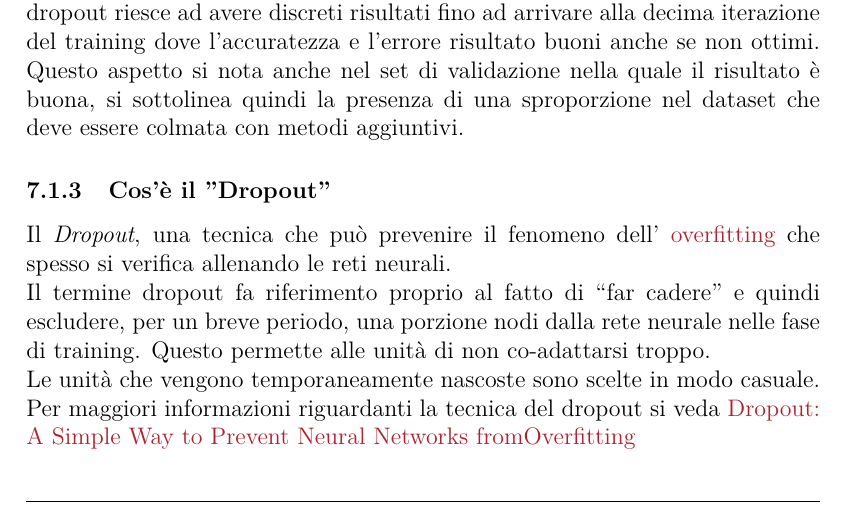
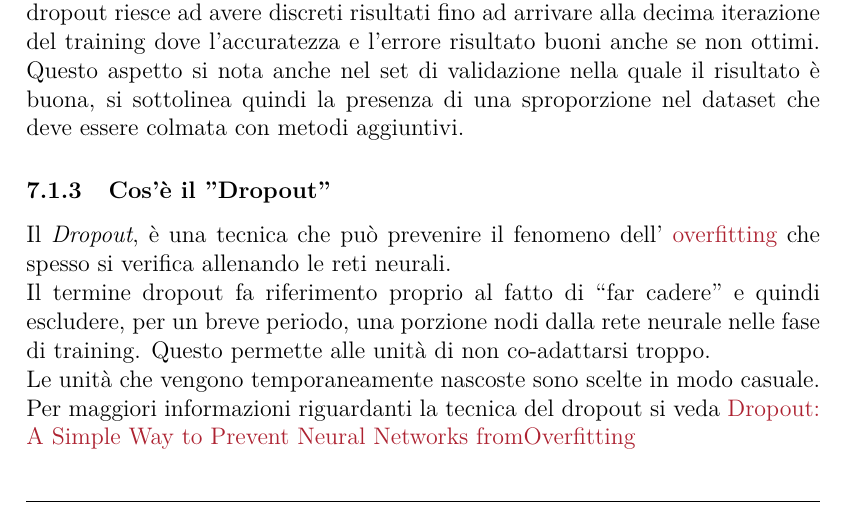
Before and after one commit to FraCorti/AI_Project, a LaTeX document (Relazione/Relazione.tex, which reads Relazione/sez/risultati.tex): part of page 11 of 13, cut so that both start at the same text. Compiled offline with pdfLaTeX.

Commit message:
Fix ortografia

```diff
--- a/Relazione/sez/risultati.tex
+++ b/Relazione/sez/risultati.tex
@@ -75,7 +75,7 @@ Questo aspetto è osservabile anche nel set di validazione nel quale il risultat
 Dai risultati notiamo come il miglioramento sia costante, la rete neurale senza dropout riesce ad avere discreti risultati fino ad arrivare alla decima iterazione del training dove l'accuratezza e l'errore risultato buoni anche se non ottimi.
 Questo aspetto si nota anche nel set di validazione nella quale il risultato è buona, si sottolinea quindi la presenza di una sproporzione nel dataset che deve essere colmata con metodi aggiuntivi.
 \subsubsection{Cos'è il "Dropout"}
-Il \textit{Dropout}, una tecnica che può prevenire il fenomeno dell' \href{https://en.wikipedia.org/wiki/Overfitting}{overfitting} che spesso si verifica allenando le reti neurali.\\
+Il \textit{Dropout}, è una tecnica che può prevenire il fenomeno dell' \href{https://en.wikipedia.org/wiki/Overfitting}{overfitting} che spesso si verifica allenando le reti neurali.\\
 Il termine dropout fa riferimento proprio al fatto di ``far cadere'' e quindi escludere, per un breve periodo, una porzione nodi dalla rete neurale nelle fase di training. Questo permette alle unità di non co-adattarsi troppo.\\
 Le unità che vengono temporaneamente nascoste sono scelte in modo casuale.\\
 Per maggiori informazioni riguardanti la tecnica del dropout si
```
